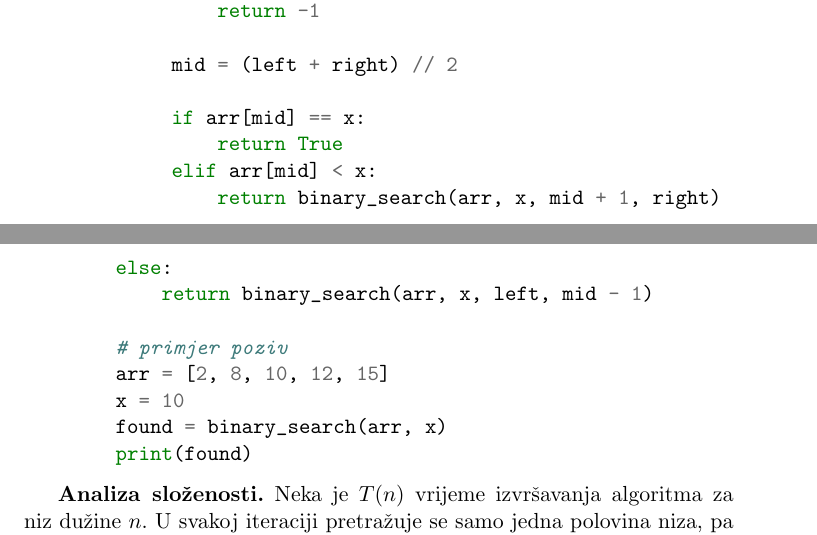
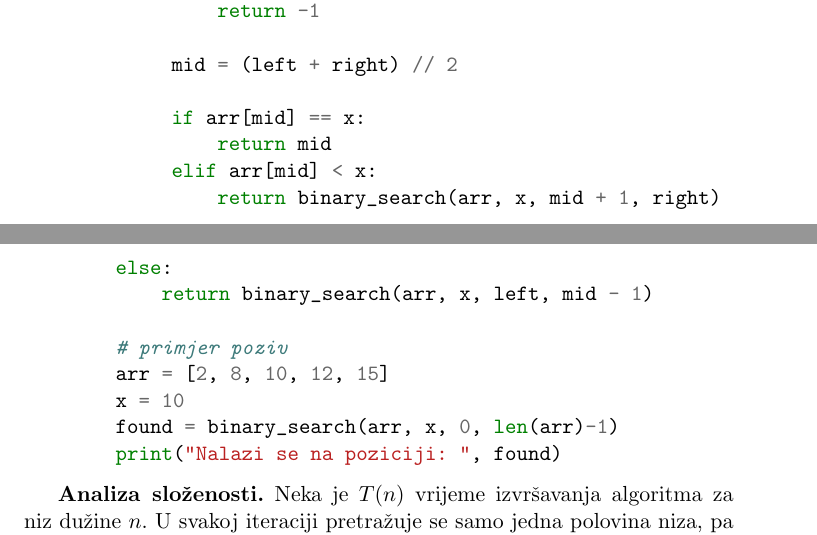
Before and after one commit to markodjukanovic90/Proceduralno-programiranje-knjiga, a LaTeX book (knjiga_poliranje/main.tex, which reads knjiga_poliranje/chapter-03-04/chapter03.tex): two parts of pages 160 and 161 of 235, joined at a grey line, cut so that both start at the same text. Compiled offline with pdfLaTeX.

Commit message:
Update: neke sitnice popravljene

```diff
--- a/knjiga_poliranje/chapter-03-04/chapter03.tex
+++ b/knjiga_poliranje/chapter-03-04/chapter03.tex
@@ -832,7 +832,7 @@ Rekurzivna implementacija binarne pretrage prikazana je u nastavku.
         mid = (left + right) // 2
 
         if arr[mid] == x:
-            return True
+            return mid
         elif arr[mid] < x:
             return binary_search(arr, x, mid + 1, right)
         else:
@@ -841,8 +841,8 @@ Rekurzivna implementacija binarne pretrage prikazana je u nastavku.
 	# primjer poziv
 	arr = [2, 8, 10, 12, 15]
 	x = 10
-	found = binary_search(arr, x)
-	print(found)
+	found = binary_search(arr, x, 0, len(arr)-1)
+	print("Nalazi se na poziciji: ", found)
 \end{minted}
 
 \textbf{Analiza složenosti.} Neka je $T(n)$ vrijeme izvršavanja algoritma za niz dužine $n$. U svakoj iteraciji pretražuje se samo jedna polovina niza, pa vrijedi rekurentna relacija $T(n)=T\left(\frac{n}{2}\right)+O(1).$ Primjenom Master teoreme dobija se $T(n)=O(\log n).$ Dakle, binarna pretraga je značajno efikasnija od linearne pretrage čija je složenost $O(n)$.
```
Also changed, not shown: knjiga_poliranje/chapter-03-04/chapter03.tex (11 more changed lines), 11 other files.
